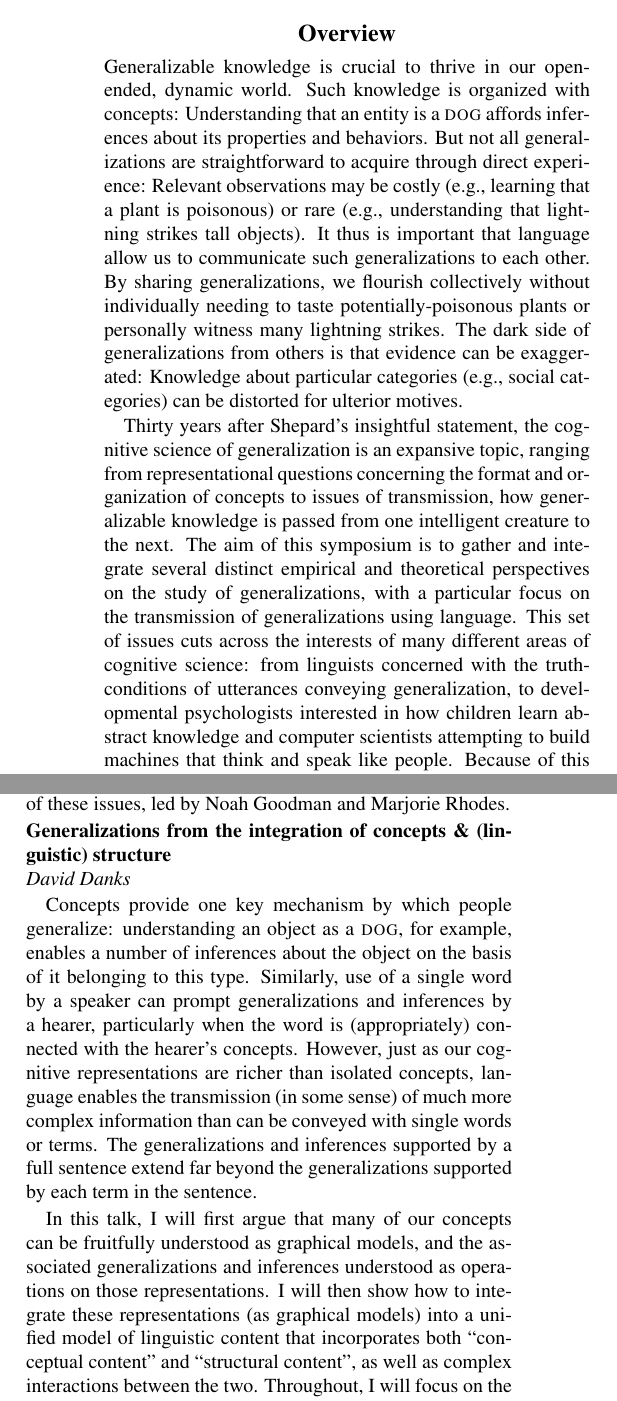
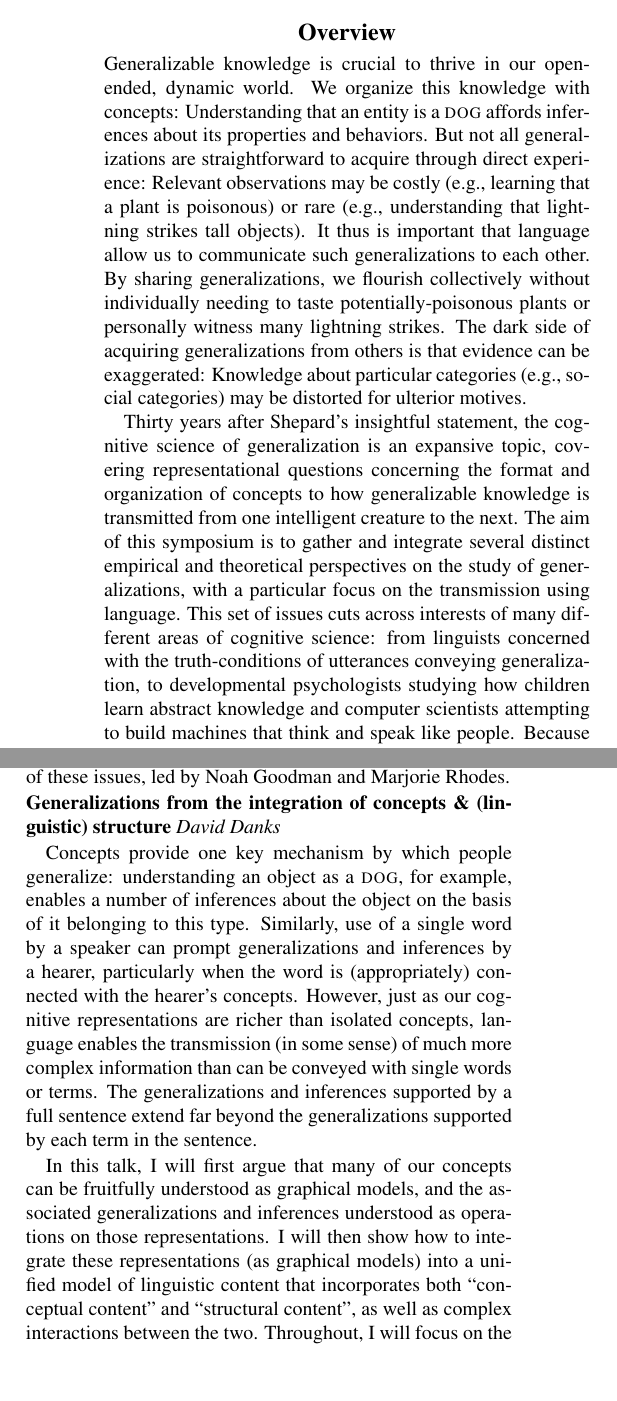
Before and after one commit to mhtess/cogsci2018-symposium, a LaTeX document (generalization-symposium.tex): two parts of the columns of page 1 of 3 before the commit and two parts of the columns of page 1 of 2 after it, joined at a grey line, cut so that both start at the same text, the shorter picture padded with empty space. Compiled offline with pdfLaTeX.

Commit message:
formatting

```diff
--- a/generalization-symposium.tex
+++ b/generalization-symposium.tex
@@ -51,22 +51,23 @@
 
 
 \begin{quote}
+\footnotesize
 \emph{Because any object or situation experienced by an individual is unlikely to recur in exactly the same form and context, psychology's first general law should, I suggest, be a law of generalization.}  -- Roger Shepard, 1987
 \end{quote}
-
+%\vspace{-0.5cm}
 \section{Overview}
 
 Generalizable knowledge is crucial to thrive in our open-ended, dynamic world.
-Such knowledge is organized with concepts: Understanding that an entity is a \textsc{dog} affords inferences about its properties and behaviors.
+We organize this knowledge with concepts: Understanding that an entity is a \textsc{dog} affords inferences about its properties and behaviors.
 But not all generalizations are straightforward to acquire through direct experience: Relevant observations may be costly (e.g., learning that a plant is poisonous) or rare (e.g., understanding that lightning strikes tall objects).
 It thus is important that language allow us to communicate such generalizations to each other.
 By sharing generalizations, we flourish collectively without individually needing to taste potentially-poisonous plants or personally witness many lightning strikes.
-The dark side of generalizations from others is that evidence can be exaggerated: Knowledge about particular categories (e.g., social categories) can be distorted for ulterior motives.
+The dark side of acquiring generalizations from others is that evidence can be exaggerated: Knowledge about particular categories (e.g., social categories) may be distorted for ulterior motives.
 
-Thirty years after Shepard's insightful statement, the cognitive science of generalization is an expansive topic, ranging from representational questions concerning the format and organization of concepts to issues of transmission, how generalizable knowledge is passed from one intelligent creature to the next.
+Thirty years after Shepard's insightful statement, the cognitive science of generalization is an expansive topic, covering representational questions concerning the format and organization of concepts to how generalizable knowledge is transmitted from one intelligent creature to the next.
 % and how socially-transmitted information shapes and misshapes our theories of the world.
-The aim of this symposium is to gather and integrate several distinct empirical and theoretical perspectives on the study of generalizations, with a particular focus on the transmission of generalizations using language.
-This set of issues cuts across the interests of many different areas of cognitive science: from linguists concerned with the truth-conditions of utterances conveying generalization, to developmental psychologists interested in how children learn abstract knowledge and computer scientists attempting to build machines that think and speak like people.
+The aim of this symposium is to gather and integrate several distinct empirical and theoretical perspectives on the study of generalizations, with a particular focus on the transmission using language.
+This set of issues cuts across interests of many different areas of cognitive science: from linguists concerned with the truth-conditions of utterances conveying generalization, to developmental psychologists studying how children learn abstract knowledge and computer scientists attempting to build machines that think and speak like people.
 Because of this breadth and of recent developments in both empirical and theoretical paradigms, we are confident this symposium will be of broad interest at Cognitive Science.
 
 The symposium will consist of four talks by experts representing philosophy, linguistics, computational modeling, and developmental psychology.
@@ -78,7 +79,7 @@ We will close with a panel discussion on some of these issues, led by Noah Goodm
 
 
 
-\noindent\textbf{Generalizations from the integration of concepts \& (linguistic) structure}  \\
+\noindent\textbf{Generalizations from the integration of concepts \& (linguistic) structure}
 %\subsubsection{Generalizations from the integration of concepts \& (linguistic) structure}
 \noindent\emph{David Danks}
 
```
Also changed, not shown: generalization-symposium.bib (+1 -2 lines), generalization-symposium.tex (2 more changed lines).
